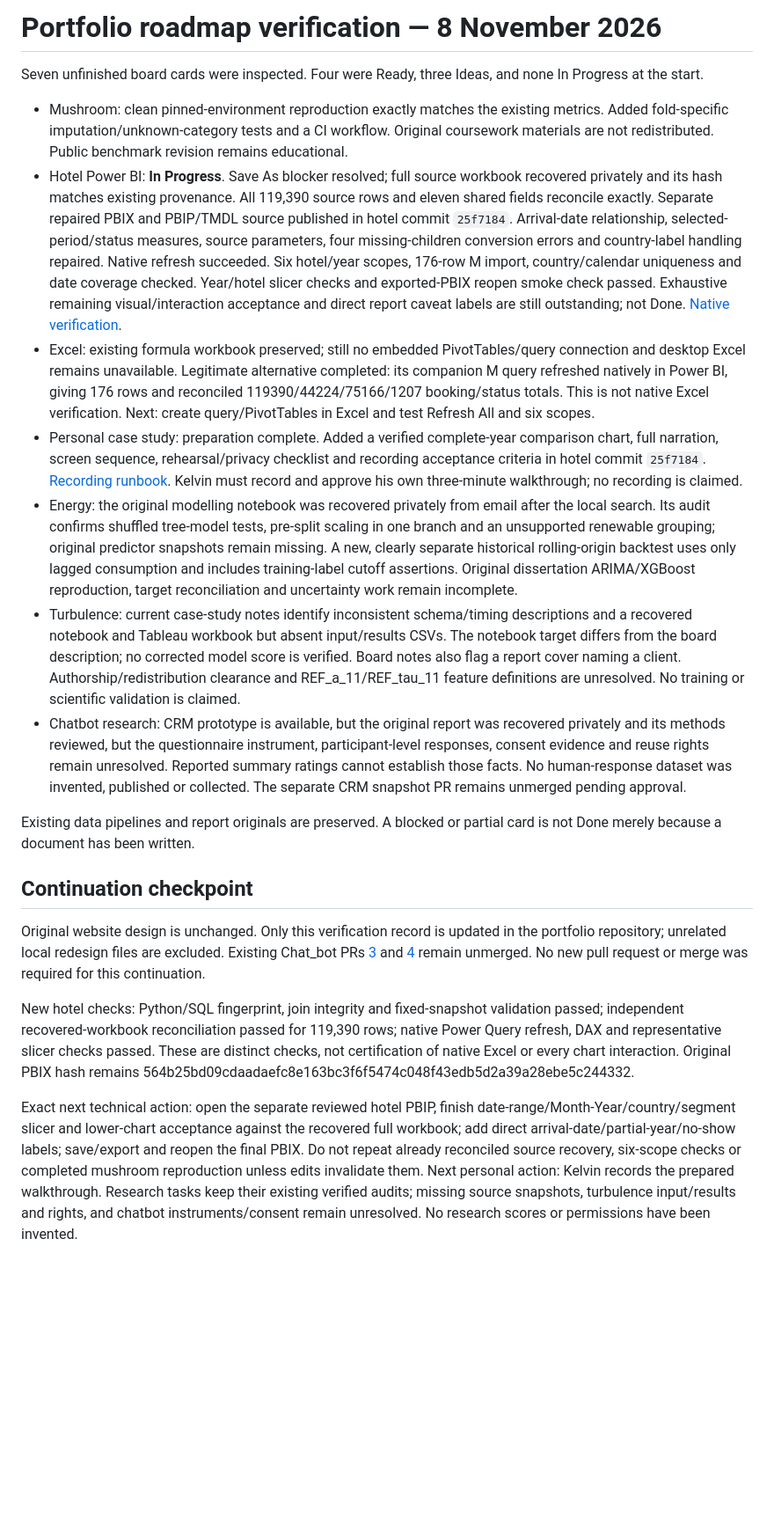
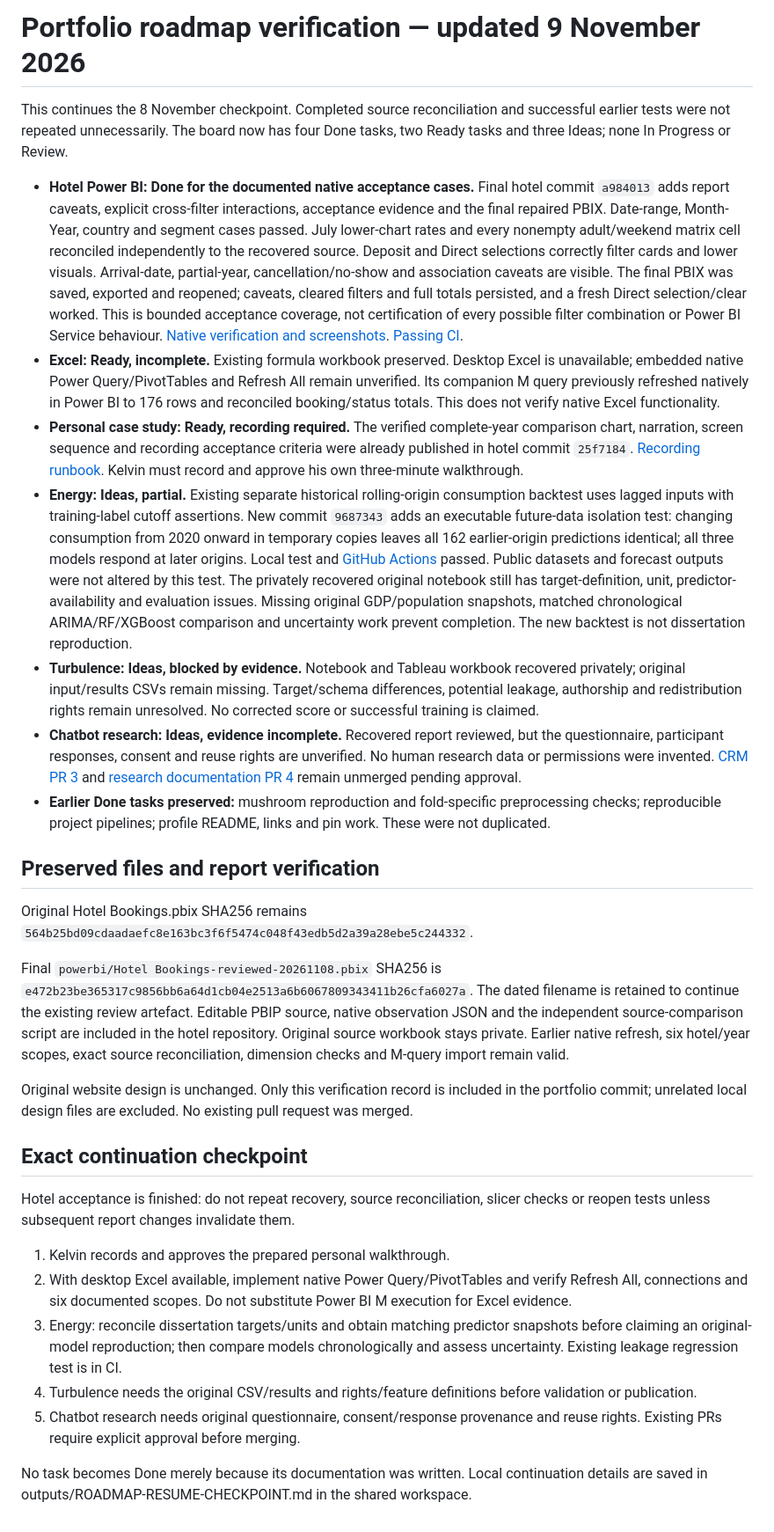
Before and after one commit to Kelv-Ojo/Kelv-Ojo.github.io, a Markdown page: docs/ROADMAP-STATUS-20261108.md, the part around the change. Shown at 88% size. Rendered like a GitHub page; blank space fills up the shorter version.

Commit message:
Record completed hotel acceptance and energy leakage checks

```diff
--- a/docs/ROADMAP-STATUS-20261108.md
+++ b/docs/ROADMAP-STATUS-20261108.md
@@ -1,21 +1,31 @@
-# Portfolio roadmap verification — 8 November 2026
+# Portfolio roadmap verification — updated 9 November 2026
 
-Seven unfinished board cards were inspected. Four were Ready, three Ideas, and none In Progress at the start.
+This continues the 8 November checkpoint. Completed source reconciliation and successful earlier tests were not repeated unnecessarily. The board now has four Done tasks, two Ready tasks and three Ideas; none In Progress or Review.
 
-- Mushroom: clean pinned-environment reproduction exactly matches the existing metrics. Added fold-specific imputation/unknown-category tests and a CI workflow. Original coursework materials are not redistributed. Public benchmark revision remains educational.
-- Hotel Power BI: **In Progress**. Save As blocker resolved; full source workbook recovered privately and its hash matches existing provenance. All 119,390 source rows and eleven shared fields reconcile exactly. Separate repaired PBIX and PBIP/TMDL source published in hotel commit `25f7184`. Arrival-date relationship, selected-period/status measures, source parameters, four missing-children conversion errors and country-label handling repaired. Native refresh succeeded. Six hotel/year scopes, 176-row M import, country/calendar uniqueness and date coverage checked. Year/hotel slicer checks and exported-PBIX reopen smoke check passed. Exhaustive remaining visual/interaction acceptance and direct report caveat labels are still outstanding; not Done. [Native verification](https://github.com/Kelv-Ojo/hotel-booking-analysis/blob/main/docs/NATIVE-REPORT-REVIEW-20261108.md).
-- Excel: existing formula workbook preserved; still no embedded PivotTables/query connection and desktop Excel remains unavailable. Legitimate alternative completed: its companion M query refreshed natively in Power BI, giving 176 rows and reconciled 119390/44224/75166/1207 booking/status totals. This is not native Excel verification. Next: create query/PivotTables in Excel and test Refresh All and six scopes.
-- Personal case study: preparation complete. Added a verified complete-year comparison chart, full narration, screen sequence, rehearsal/privacy checklist and recording acceptance criteria in hotel commit `25f7184`. [Recording runbook](https://github.com/Kelv-Ojo/hotel-booking-analysis/blob/main/docs/RECORDING-RUNBOOK.md). Kelvin must record and approve his own three-minute walkthrough; no recording is claimed.
-- Energy: the original modelling notebook was recovered privately from email after the local search. Its audit confirms shuffled tree-model tests, pre-split scaling in one branch and an unsupported renewable grouping; original predictor snapshots remain missing. A new, clearly separate historical rolling-origin backtest uses only lagged consumption and includes training-label cutoff assertions. Original dissertation ARIMA/XGBoost reproduction, target reconciliation and uncertainty work remain incomplete.
-- Turbulence: current case-study notes identify inconsistent schema/timing descriptions and a recovered notebook and Tableau workbook but absent input/results CSVs. The notebook target differs from the board description; no corrected model score is verified. Board notes also flag a report cover naming a client. Authorship/redistribution clearance and REF_a_11/REF_tau_11 feature definitions are unresolved. No training or scientific validation is claimed.
-- Chatbot research: CRM prototype is available, but the original report was recovered privately and its methods reviewed, but the questionnaire instrument, participant-level responses, consent evidence and reuse rights remain unresolved. Reported summary ratings cannot establish those facts. No human-response dataset was invented, published or collected. The separate CRM snapshot PR remains unmerged pending approval.
+- **Hotel Power BI: Done for the documented native acceptance cases.** Final hotel commit `a984013` adds report caveats, explicit cross-filter interactions, acceptance evidence and the final repaired PBIX. Date-range, Month-Year, country and segment cases passed. July lower-chart rates and every nonempty adult/weekend matrix cell reconciled independently to the recovered source. Deposit and Direct selections correctly filter cards and lower visuals. Arrival-date, partial-year, cancellation/no-show and association caveats are visible. The final PBIX was saved, exported and reopened; caveats, cleared filters and full totals persisted, and a fresh Direct selection/clear worked. This is bounded acceptance coverage, not certification of every possible filter combination or Power BI Service behaviour. [Native verification and screenshots](https://github.com/Kelv-Ojo/hotel-booking-analysis/blob/main/docs/NATIVE-REPORT-REVIEW-20261108.md). [Passing CI](https://github.com/Kelv-Ojo/hotel-booking-analysis/actions/runs/42629466549).
+- **Excel: Ready, incomplete.** Existing formula workbook preserved. Desktop Excel is unavailable; embedded native Power Query/PivotTables and Refresh All remain unverified. Its companion M query previously refreshed natively in Power BI to 176 rows and reconciled booking/status totals. This does not verify native Excel functionality.
+- **Personal case study: Ready, recording required.** The verified complete-year comparison chart, narration, screen sequence and recording acceptance criteria were already published in hotel commit `25f7184`. [Recording runbook](https://github.com/Kelv-Ojo/hotel-booking-analysis/blob/main/docs/RECORDING-RUNBOOK.md). Kelvin must record and approve his own three-minute walkthrough.
+- **Energy: Ideas, partial.** Existing separate historical rolling-origin consumption backtest uses lagged inputs with training-label cutoff assertions. New commit `9687343` adds an executable future-data isolation test: changing consumption from 2020 onward in temporary copies leaves all 162 earlier-origin predictions identical; all three models respond at later origins. Local test and [GitHub Actions](https://github.com/Kelv-Ojo/uk-energy-analysis/actions/runs/42628992904) passed. Public datasets and forecast outputs were not altered by this test. The privately recovered original notebook still has target-definition, unit, predictor-availability and evaluation issues. Missing original GDP/population snapshots, matched chronological ARIMA/RF/XGBoost comparison and uncertainty work prevent completion. The new backtest is not dissertation reproduction.
+- **Turbulence: Ideas, blocked by evidence.** Notebook and Tableau workbook recovered privately; original input/results CSVs remain missing. Target/schema differences, potential leakage, authorship and redistribution rights remain unresolved. No corrected score or successful training is claimed.
+- **Chatbot research: Ideas, evidence incomplete.** Recovered report reviewed, but the questionnaire, participant responses, consent and reuse rights are unverified. No human research data or permissions were invented. [CRM PR 3](https://github.com/Kelv-Ojo/Chat_bot/pull/3) and [research documentation PR 4](https://github.com/Kelv-Ojo/Chat_bot/pull/4) remain unmerged pending approval.
+- **Earlier Done tasks preserved:** mushroom reproduction and fold-specific preprocessing checks; reproducible project pipelines; profile README, links and pin work. These were not duplicated.
 
-Existing data pipelines and report originals are preserved. A blocked or partial card is not Done merely because a document has been written.
+## Preserved files and report verification
 
-## Continuation checkpoint
+Original Hotel Bookings.pbix SHA256 remains `564b25bd09cdaadaefc8e163bc3f6f5474c048f43edb5d2a39a28ebe5c244332`.
 
-Original website design is unchanged. Only this verification record is updated in the portfolio repository; unrelated local redesign files are excluded. Existing Chat_bot PRs [3](https://github.com/Kelv-Ojo/Chat_bot/pull/3) and [4](https://github.com/Kelv-Ojo/Chat_bot/pull/4) remain unmerged. No new pull request or merge was required for this continuation.
+Final `powerbi/Hotel Bookings-reviewed-20261108.pbix` SHA256 is `e472b23be365317c9856bb6a64d1cb04e2513a6b6067809343411b26cfa6027a`. The dated filename is retained to continue the existing review artefact. Editable PBIP source, native observation JSON and the independent source-comparison script are included in the hotel repository. Original source workbook stays private. Earlier native refresh, six hotel/year scopes, exact source reconciliation, dimension checks and M-query import remain valid.
 
-New hotel checks: Python/SQL fingerprint, join integrity and fixed-snapshot validation passed; independent recovered-workbook reconciliation passed for 119,390 rows; native Power Query refresh, DAX and representative slicer checks passed. These are distinct checks, not certification of native Excel or every chart interaction. Original PBIX hash remains 564b25bd09cdaadaefc8e163bc3f6f5474c048f43edb5d2a39a28ebe5c244332.
+Original website design is unchanged. Only this verification record is included in the portfolio commit; unrelated local design files are excluded. No existing pull request was merged.
 
-Exact next technical action: open the separate reviewed hotel PBIP, finish date-range/Month-Year/country/segment slicer and lower-chart acceptance against the recovered full workbook; add direct arrival-date/partial-year/no-show labels; save/export and reopen the final PBIX. Do not repeat already reconciled source recovery, six-scope checks or completed mushroom reproduction unless edits invalidate them. Next personal action: Kelvin records the prepared walkthrough. Research tasks keep their existing verified audits; missing source snapshots, turbulence input/results and rights, and chatbot instruments/consent remain unresolved. No research scores or permissions have been invented.
+## Exact continuation checkpoint
+
+Hotel acceptance is finished: do not repeat recovery, source reconciliation, slicer checks or reopen tests unless subsequent report changes invalidate them.
+
+1. Kelvin records and approves the prepared personal walkthrough.
+2. With desktop Excel available, implement native Power Query/PivotTables and verify Refresh All, connections and six documented scopes. Do not substitute Power BI M execution for Excel evidence.
+3. Energy: reconcile dissertation targets/units and obtain matching predictor snapshots before claiming an original-model reproduction; then compare models chronologically and assess uncertainty. Existing leakage regression test is in CI.
+4. Turbulence needs the original CSV/results and rights/feature definitions before validation or publication.
+5. Chatbot research needs original questionnaire, consent/response provenance and reuse rights. Existing PRs require explicit approval before merging.
+
+No task becomes Done merely because its documentation was written. Local continuation details are saved in outputs/ROADMAP-RESUME-CHECKPOINT.md in the shared workspace.
```
